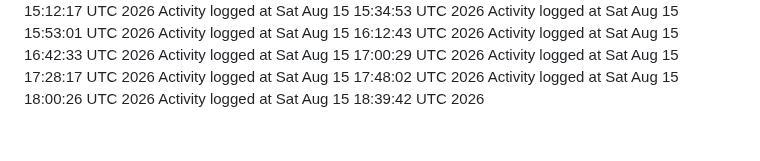
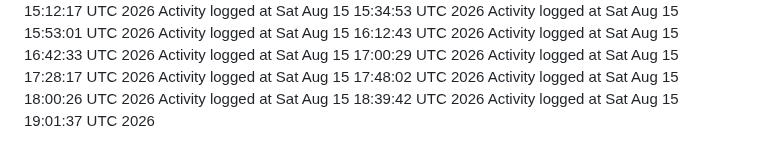
Before and after one commit to kavangcb29/Flap, a Markdown page: ACTIVITY.md, the part around the change. GitHub-like rendering.

Commit message:
Auto-generate GitHub activity [skip ci]

```diff
--- a/ACTIVITY.md
+++ b/ACTIVITY.md
@@ -152,3 +152,4 @@ Activity logged at Sat Aug 15 17:28:17 UTC 2026
 Activity logged at Sat Aug 15 17:48:02 UTC 2026
 Activity logged at Sat Aug 15 18:00:26 UTC 2026
 Activity logged at Sat Aug 15 18:39:42 UTC 2026
+Activity logged at Sat Aug 15 19:01:37 UTC 2026
```
